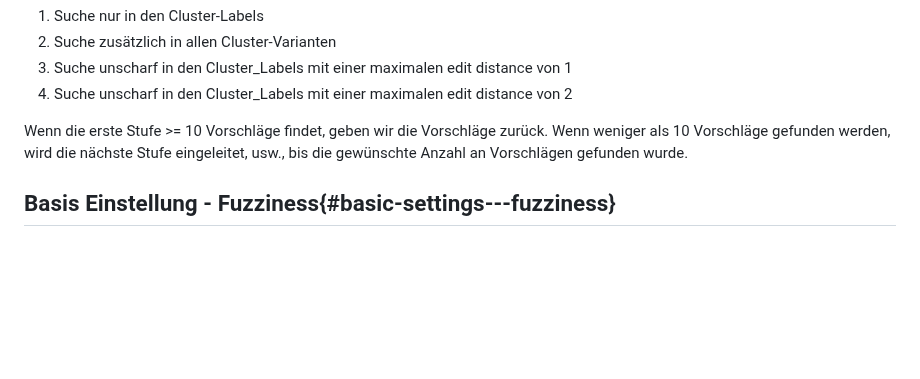
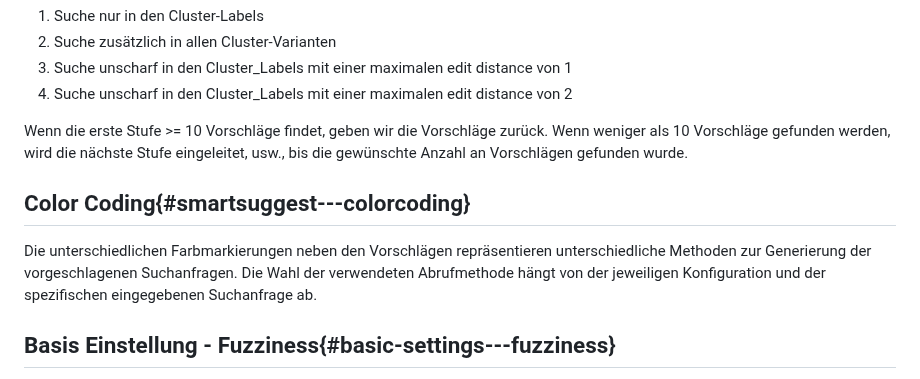
Before and after one commit to searchhub/searchhub.github.io, a Markdown page: ui/readme.de.md, the part around the change. Rendered like a GitHub page; blank space fills up the shorter version.

Commit message:
Update readme.de.md
added explanation for color codes in our suggest-preview

```diff
--- a/ui/readme.de.md
+++ b/ui/readme.de.md
@@ -56,6 +56,10 @@ Anbei ein kleines Beispiel, das den beschriebenen Prozess für eine Suggest-Anfr
 4. Suche unscharf in den Cluster_Labels mit einer maximalen edit distance von 2
 
 Wenn die erste Stufe >= 10 Vorschläge findet, geben wir die Vorschläge zurück. Wenn weniger als 10 Vorschläge gefunden werden, wird die nächste Stufe eingeleitet, usw., bis die gewünschte Anzahl an Vorschlägen gefunden wurde.
+
+## Color Coding{#smartsuggest---colorcoding}
+
+Die unterschiedlichen Farbmarkierungen neben den Vorschlägen repräsentieren unterschiedliche Methoden zur Generierung der vorgeschlagenen Suchanfragen. Die Wahl der verwendeten Abrufmethode hängt von der jeweiligen Konfiguration und der spezifischen eingegebenen Suchanfrage ab.
 
 ## Basis Einstellung - Fuzziness{#basic-settings---fuzziness}
 
```
